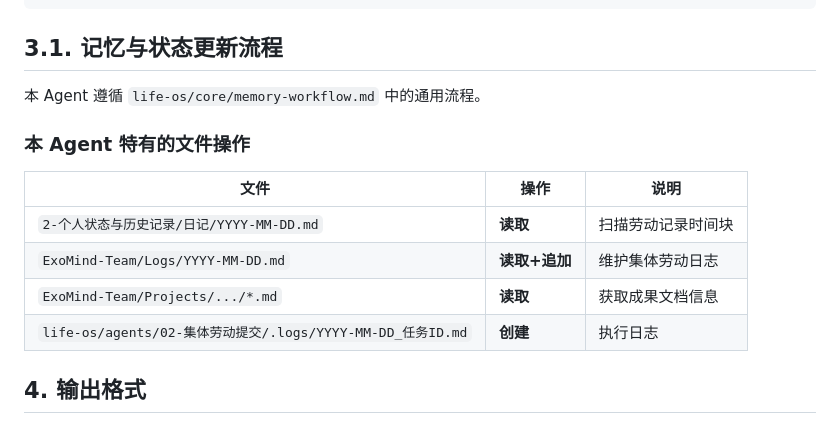
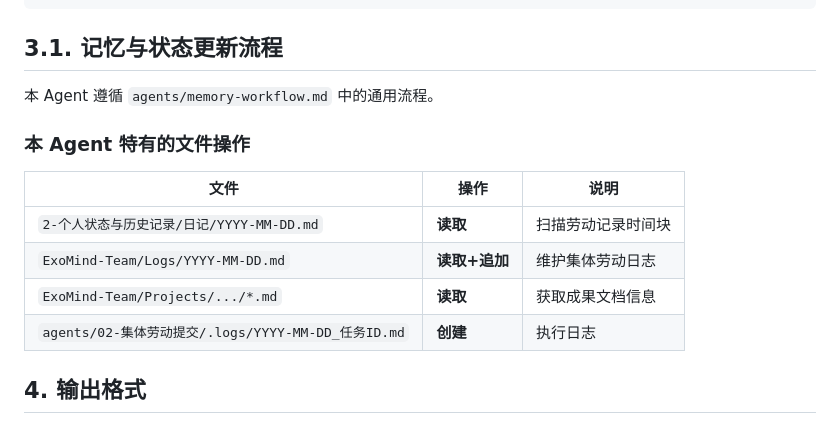
Before and after one commit to exomind-team/exomind-team, a Markdown page: agents/02-集体劳动提交/agent.md, the part around the change. Drawn GitHub-style.

Commit message:
fix: 更新路径引用为集体库相对路径
- 添加 agents/memory-workflow.md (CORE 模板)
- 修改 agent.md: life-os/core/ → agents/
- 修改 agent.md: life-os/agents/ → agents/

Co-Authored-By: Claude <noreply@anthropic.com>

```diff
--- a/agents/02-集体劳动提交/agent.md
+++ b/agents/02-集体劳动提交/agent.md
@@ -73,7 +73,7 @@
 
 ## 3.1. 记忆与状态更新流程
 
-本 Agent 遵循 `life-os/core/memory-workflow.md` 中的通用流程。
+本 Agent 遵循 `agents/memory-workflow.md` 中的通用流程。
 
 ### 本 Agent 特有的文件操作
 
@@ -82,7 +82,7 @@
 | `2-个人状态与历史记录/日记/YYYY-MM-DD.md` | **读取** | 扫描劳动记录时间块 |
 | `ExoMind-Team/Logs/YYYY-MM-DD.md` | **读取+追加** | 维护集体劳动日志 |
 | `ExoMind-Team/Projects/.../*.md` | **读取** | 获取成果文档信息 |
-| `life-os/agents/02-集体劳动提交/.logs/YYYY-MM-DD_任务ID.md` | **创建** | 执行日志 |
+| `agents/02-集体劳动提交/.logs/YYYY-MM-DD_任务ID.md` | **创建** | 执行日志 |
 
 ## 4. 输出格式
 
```
Also changed, not shown: agents/memory-workflow.md (added, +247 -0 lines).
